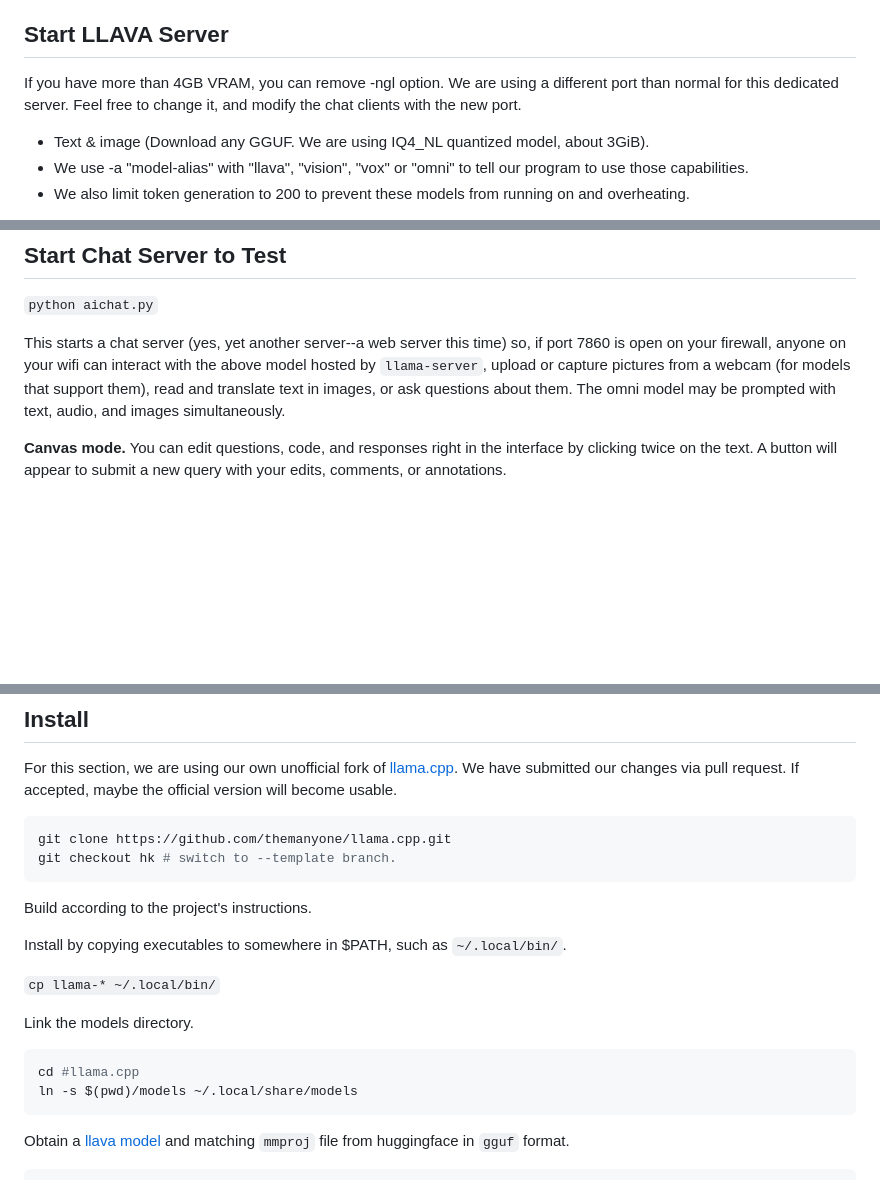
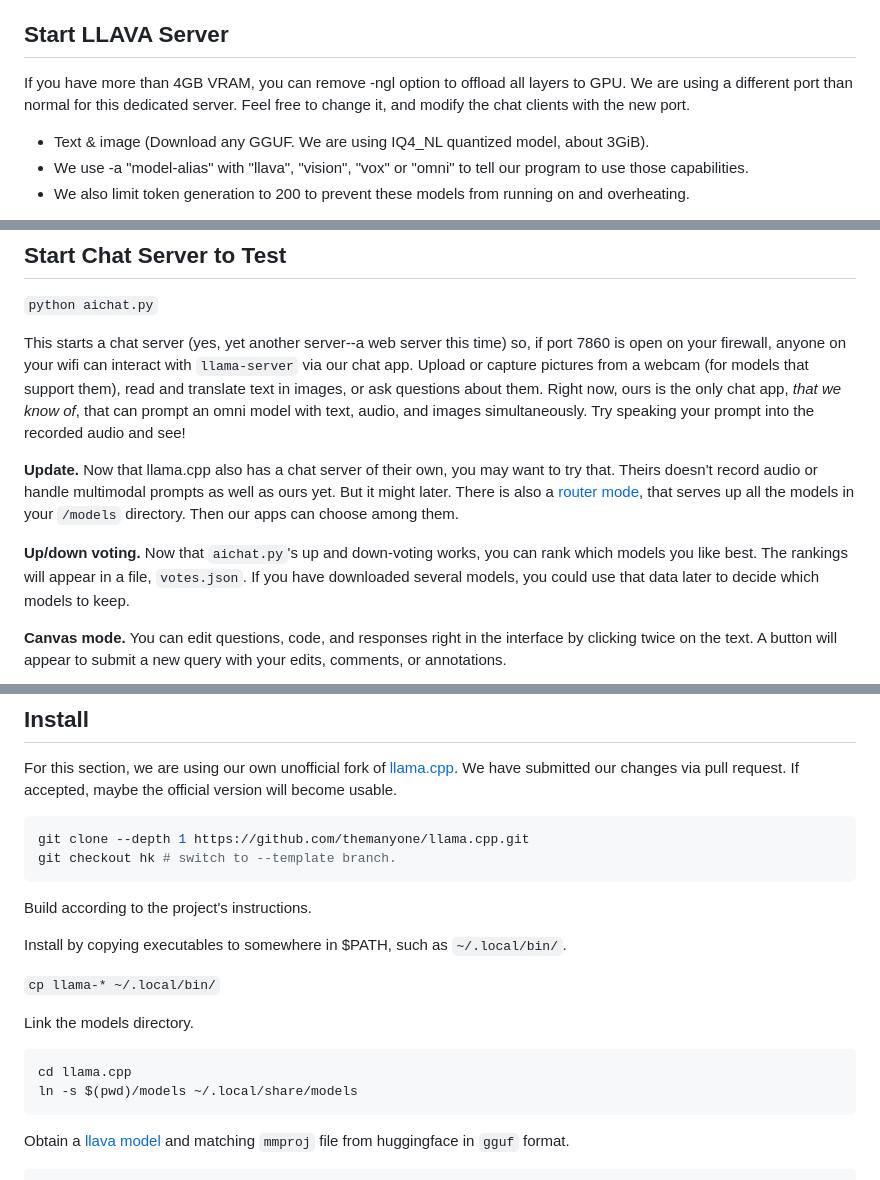
Before and after one commit to themanyone/FindAImage, a Markdown page: README.md, 3 parts joined by grey strips. GitHub-like rendering; blank space fills up the shorter version.

````diff
--- a/README.md
+++ b/README.md
@@ -61,7 +61,7 @@ Build [llama.cpp](https://github.com/ggml-org/llama.cpp) according to their inst
 
 ## Start LLAVA Server
 
-If you have more than 4GB VRAM, you can remove -ngl option. We are using a different port than normal for this dedicated server. Feel free to change it, and modify the chat clients with the new port.
+If you have more than 4GB VRAM, you can remove -ngl option to offload all layers to GPU. We are using a different port than normal for this dedicated server. Feel free to change it, and modify the chat clients with the new port.
 
 - Text & image (Download any GGUF. We are using IQ4_NL quantized model, about 3GiB).
 - We use -a "model-alias" with "llava", "vision", "vox" or "omni" to tell our program to use those capabilities.
@@ -85,7 +85,11 @@ If you have more than 4GB VRAM, you can remove -ngl option. We are using a diffe
 
 `python aichat.py`
 
-This starts a chat server (yes, yet another server--a web server this time) so, if port 7860 is open on your firewall, anyone on your wifi can interact with the above model hosted by `llama-server`, upload or capture pictures from a webcam (for models that support them), read and translate text in images, or ask questions about them. The omni model may be prompted with text, audio, and images simultaneously.
+This starts a chat server (yes, yet another server--a web server this time) so, if port 7860 is open on your firewall, anyone on your wifi can interact with `llama-server` via our chat app. Upload or capture pictures from a webcam (for models that support them), read and translate text in images, or ask questions about them. Right now, ours is the only chat app, *that we know of*, that can prompt an omni model with text, audio, and images simultaneously. Try speaking your prompt into the recorded audio and see!
+
+**Update.** Now that llama.cpp also has a chat server of their own, you may want to try that. Theirs doesn't record audio or handle multimodal prompts as well as ours yet. But it might later. There is also a [router mode](https://github.com/ggml-org/llama.cpp/blob/master/tools/server/README.md), that serves up all the models in your `/models` directory. Then our apps can choose among them.
+
+**Up/down voting.** Now that `aichat.py`'s up and down-voting works, you can rank which models you like best. The rankings will appear in a file, `votes.json`. If you have downloaded several models, you could use that data later to decide which models to keep.
 
 **Canvas mode.** You can edit questions, code, and responses right in the interface by clicking twice on the text. A button will appear to submit a new query with your edits, comments, or annotations.
 
@@ -141,7 +145,7 @@ Arch
 For this section, we are using our own unofficial fork of [llama.cpp](https://github.com/themanyone/llama.cpp.git). We have submitted our changes via pull request. If accepted, maybe the official version will become usable.
 
 ```bash
-git clone https://github.com/themanyone/llama.cpp.git
+git clone --depth 1 https://github.com/themanyone/llama.cpp.git
 git checkout hk # switch to --template branch.
 ```
 
@@ -154,7 +158,7 @@ Install by copying executables to somewhere in $PATH, such as `~/.local/bin/`.
 Link the models directory.
 
 ```bash
-cd #llama.cpp
+cd llama.cpp
 ln -s $(pwd)/models ~/.local/share/models
 ```
 
````
